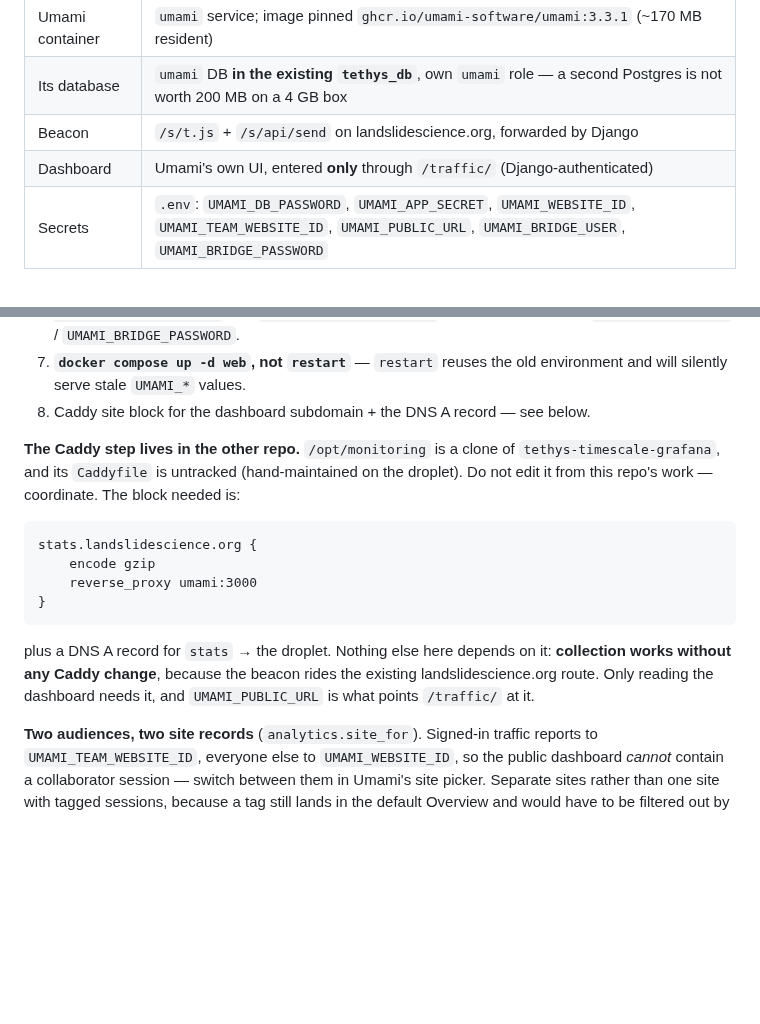
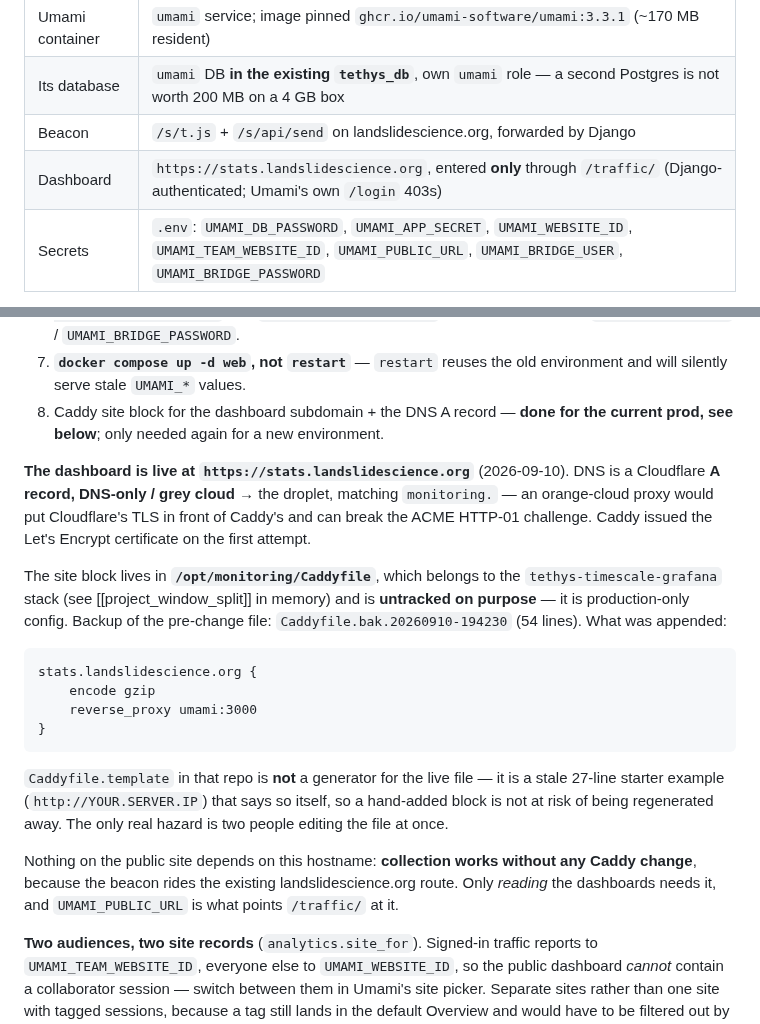
Before and after one commit to hig314/landslidescience, a Markdown page: CLAUDE.md, 2 parts joined by grey strips. Rendered like a GitHub page; blank space fills up the shorter version.

Commit message:
Docs: the analytics dashboard is live at stats.landslidescience.org
Records what was actually done rather than what was pending: the Cloudflare A
record (DNS-only / grey cloud, matching monitoring. — an orange-cloud proxy
would put Cloudflare's TLS in front of Caddy's and can break the ACME HTTP-01
challenge), and the site block appended to /opt/monitoring/Caddyfile with the
pre-change backup named.

Also corrects an overcautious warning I had written into this file.
Caddyfile.template in the monitoring repo is not a generator for the live
Caddyfile — it is a stale starter example that says so itself — so a
hand-added block is not at risk of being regenerated away. The real hazard is
only two people editing the file at once.

Co-Authored-By: Claude Opus 5 (1M context) <noreply@anthropic.com>
Claude-Session: https://claude.ai/code/session_01JXJDsLuc9T7CB85mqW8PM4

````diff
--- a/CLAUDE.md
+++ b/CLAUDE.md
@@ -642,7 +642,7 @@ the app. Code: `landslidescience/analytics.py` (the forwarder),
 | Umami container | `umami` service; image pinned `ghcr.io/umami-software/umami:3.3.1` (~170 MB resident) |
 | Its database | `umami` DB **in the existing `tethys_db`**, own `umami` role — a second Postgres is not worth 200 MB on a 4 GB box |
 | Beacon | `/s/t.js` + `/s/api/send` on landslidescience.org, forwarded by Django |
-| Dashboard | Umami's own UI, entered **only** through `/traffic/` (Django-authenticated) |
+| Dashboard | `https://stats.landslidescience.org`, entered **only** through `/traffic/` (Django-authenticated; Umami's own `/login` 403s) |
 | Secrets | `.env`: `UMAMI_DB_PASSWORD`, `UMAMI_APP_SECRET`, `UMAMI_WEBSITE_ID`, `UMAMI_TEAM_WEBSITE_ID`, `UMAMI_PUBLIC_URL`, `UMAMI_BRIDGE_USER`, `UMAMI_BRIDGE_PASSWORD` |
 
 **One login, not two.** Umami's own login form is switched **off**
@@ -727,12 +727,18 @@ and no filter *values* are ever recorded — only which column was used.
 5. Create a team (`POST /api/teams`, returns a **list**), then create **both** websites **with that `teamId`** (`POST /api/websites`) — a website cannot be moved into a team later, and the bridge user only sees team-owned sites. Public → `UMAMI_WEBSITE_ID`, collaborators → `UMAMI_TEAM_WEBSITE_ID`.
 6. Create the bridge user (`POST /api/users` with `role: "view-only"`) and add it to the team (`POST /api/teams/<id>/users` with `role: "team-view-only"`). Put its credentials in `UMAMI_BRIDGE_USER` / `UMAMI_BRIDGE_PASSWORD`.
 7. **`docker compose up -d web`, not `restart`** — `restart` reuses the old environment and will silently serve stale `UMAMI_*` values.
-8. Caddy site block for the dashboard subdomain + the DNS A record — see below.
+8. Caddy site block for the dashboard subdomain + the DNS A record — **done for the current prod, see below**; only needed again for a new environment.
 
-**The Caddy step lives in the other repo.** `/opt/monitoring` is a clone of
-`tethys-timescale-grafana`, and its `Caddyfile` is untracked (hand-maintained
-on the droplet). Do not edit it from this repo's work — coordinate. The block
-needed is:
+**The dashboard is live at `https://stats.landslidescience.org`** (2026-09-10).
+DNS is a Cloudflare **A record, DNS-only / grey cloud** → the droplet, matching
+`monitoring.` — an orange-cloud proxy would put Cloudflare's TLS in front of
+Caddy's and can break the ACME HTTP-01 challenge. Caddy issued the Let's
+Encrypt certificate on the first attempt.
+
+The site block lives in **`/opt/monitoring/Caddyfile`**, which belongs to the
+`tethys-timescale-grafana` stack (see [[project_window_split]] in memory) and
+is **untracked on purpose** — it is production-only config. Backup of the
+pre-change file: `Caddyfile.bak.20260910-194230` (54 lines). What was appended:
 
 ```
 stats.landslidescience.org {
@@ -741,10 +747,15 @@ stats.landslidescience.org {
 }
 ```
 
-plus a DNS A record for `stats` → the droplet. Nothing else here depends on
-it: **collection works without any Caddy change**, because the beacon rides
-the existing landslidescience.org route. Only reading the dashboard needs it,
-and `UMAMI_PUBLIC_URL` is what points `/traffic/` at it.
+`Caddyfile.template` in that repo is **not** a generator for the live file —
+it is a stale 27-line starter example (`http://YOUR.SERVER.IP`) that says so
+itself, so a hand-added block is not at risk of being regenerated away. The
+only real hazard is two people editing the file at once.
+
+Nothing on the public site depends on this hostname: **collection works
+without any Caddy change**, because the beacon rides the existing
+landslidescience.org route. Only *reading* the dashboards needs it, and
+`UMAMI_PUBLIC_URL` is what points `/traffic/` at it.
 
 **Two audiences, two site records** (`analytics.site_for`). Signed-in traffic
 reports to `UMAMI_TEAM_WEBSITE_ID`, everyone else to `UMAMI_WEBSITE_ID`, so
````
